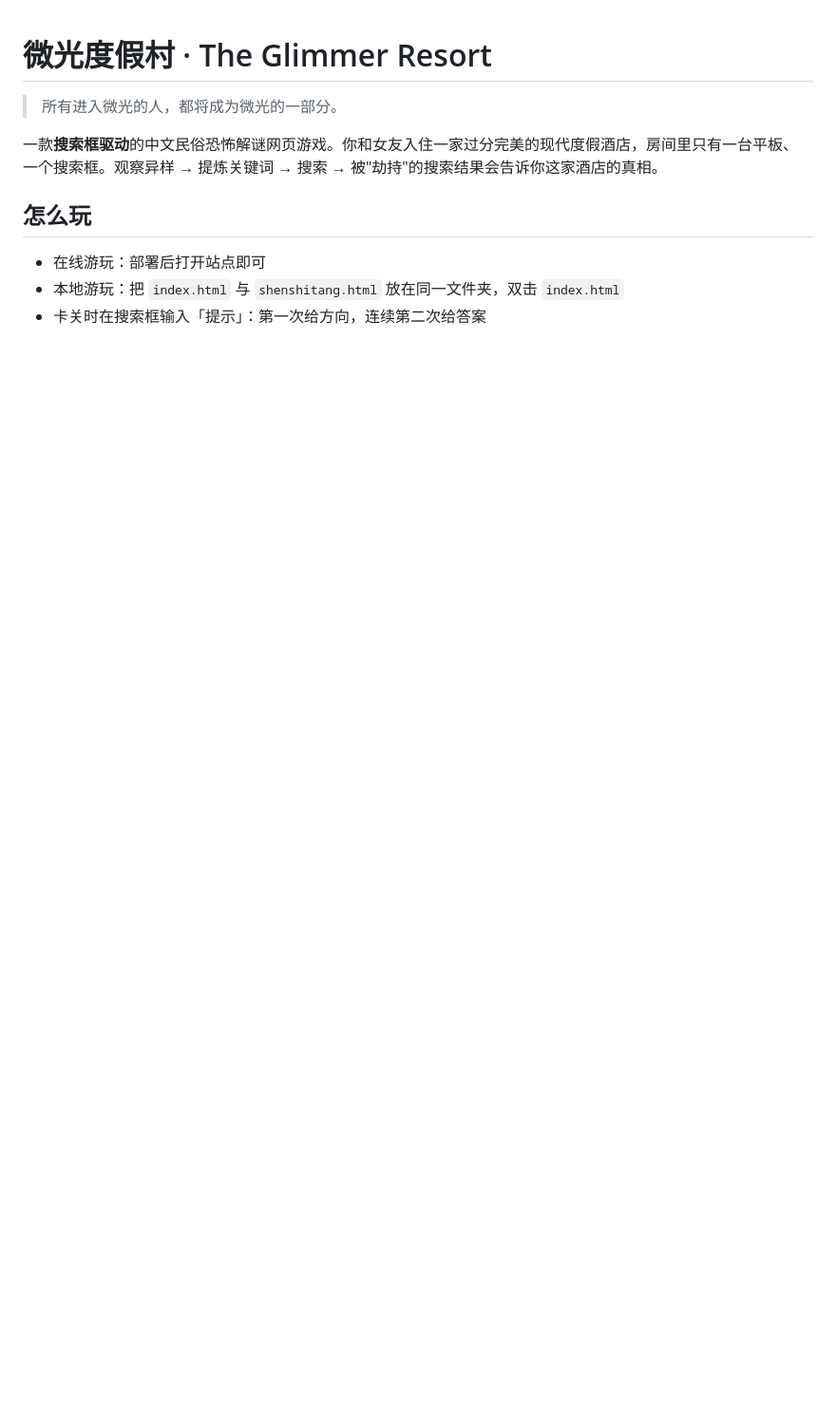
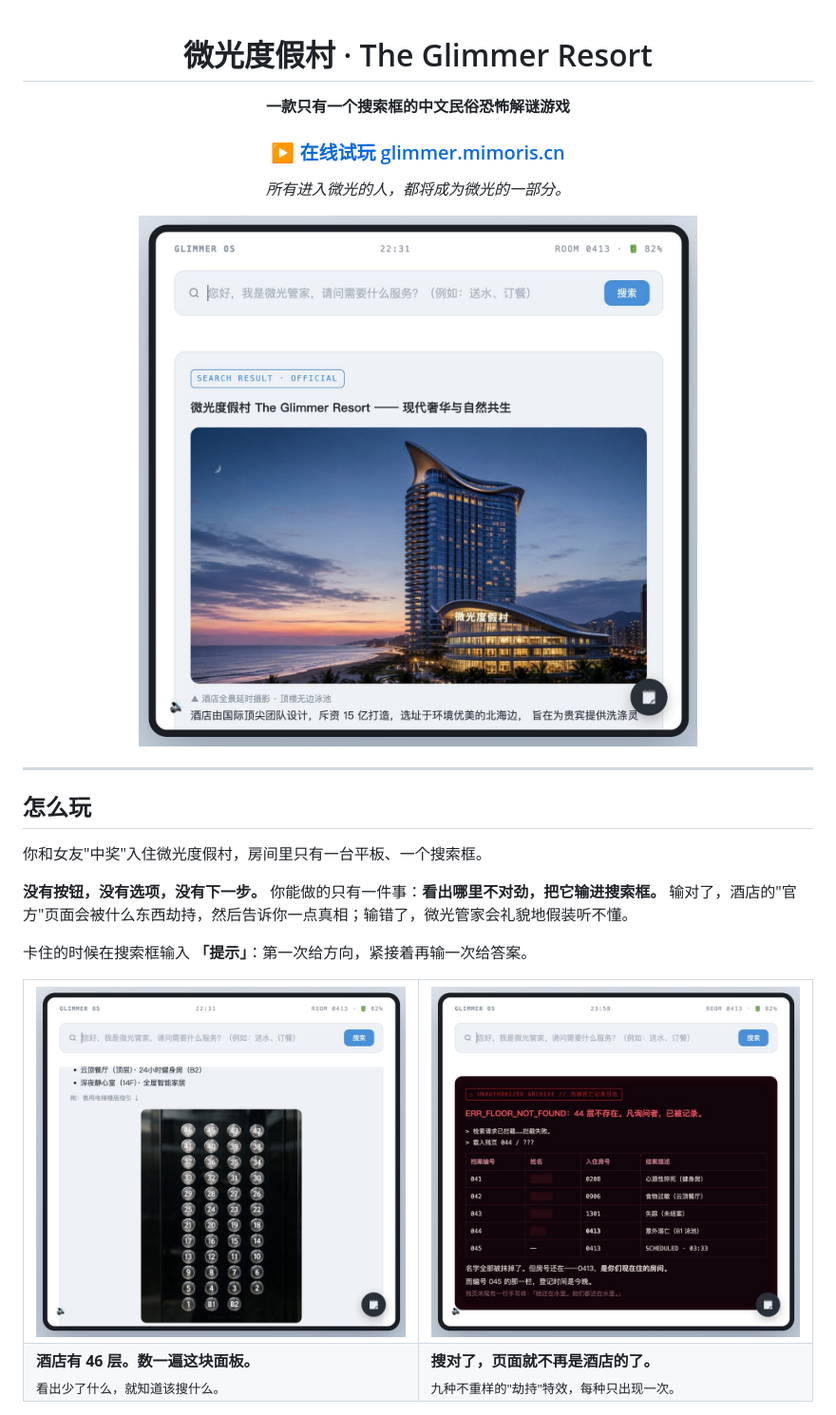
Before and after one commit to DiDiandDouDou12138/glimmer-resort, a Markdown page: README.md, the part around one of its changes. Shown at 95% size. Rendered like a GitHub page; pictures changed too: .github/assets/hero.jpg (added), .github/assets/s-elevator.jpg (added), .github/assets/s-hijack.jpg (added); blank space fills up the shorter version.

```diff
--- a/README.md
+++ b/README.md
@@ -1,11 +3,34 @@
 # 微光度假村 · The Glimmer Resort
 
-> 所有进入微光的人，都将成为微光的一部分。
+**一款只有一个搜索框的中文民俗恐怖解谜游戏**
 
-一款**搜索框驱动**的中文民俗恐怖解谜网页游戏。你和女友入住一家过分完美的现代度假酒店，房间里只有一台平板、一个搜索框。观察异样 → 提炼关键词 → 搜索 → 被"劫持"的搜索结果会告诉你这家酒店的真相。
+### [▶ 在线试玩 glimmer.mimoris.cn](https://glimmer.mimoris.cn)
+
+*所有进入微光的人，都将成为微光的一部分。*
+
+<img src=".github/assets/hero.jpg" width="840" alt="微光管家系统">
+
+</div>
+
+---
 
 ## 怎么玩
 
-- 在线游玩：部署后打开站点即可
-- 本地游玩：把 `index.html` 与 `shenshitang.html` 放在同一文件夹，双击 `index.html`
-- 卡关时在搜索框输入「提示」：第一次给方向，连续第二次给答案
+你和女友"中奖"入住微光度假村，房间里只有一台平板、一个搜索框。
+
+**没有按钮，没有选项，没有下一步。** 你能做的只有一件事：**看出哪里不对劲，把它输进搜索框。**
+输对了，酒店的"官方"页面会被什么东西劫持，然后告诉你一点真相；输错了，微光管家会礼貌地假装听不懂。
+
+卡住的时候在搜索框输入 **「提示」**：第一次给方向，紧接着再输一次给答案。
+
+<table>
+<tr>
+<td width="50%"><img src=".github/assets/s-elevator.jpg" alt="电梯楼层指引"></td>
+<td width="50%"><img src=".github/assets/s-hijack.jpg" alt="被劫持的搜索结果"></td>
+</tr>
+<tr>
+<td><b>酒店有 46 层。数一遍这块面板。</b><br><sub>看出少了什么，就知道该搜什么。</sub></td>
+<td><b>搜对了，页面就不再是酒店的了。</b><br><sub>九种不重样的"劫持"特效，每种只出现一次。</sub></td>
+</tr>
+</table>
+
```
Also changed, not shown: other parts of README.md (+49 -12 lines), .github/assets/s-portal.jpg (added), .github/assets/s-prologue.jpg (added).
